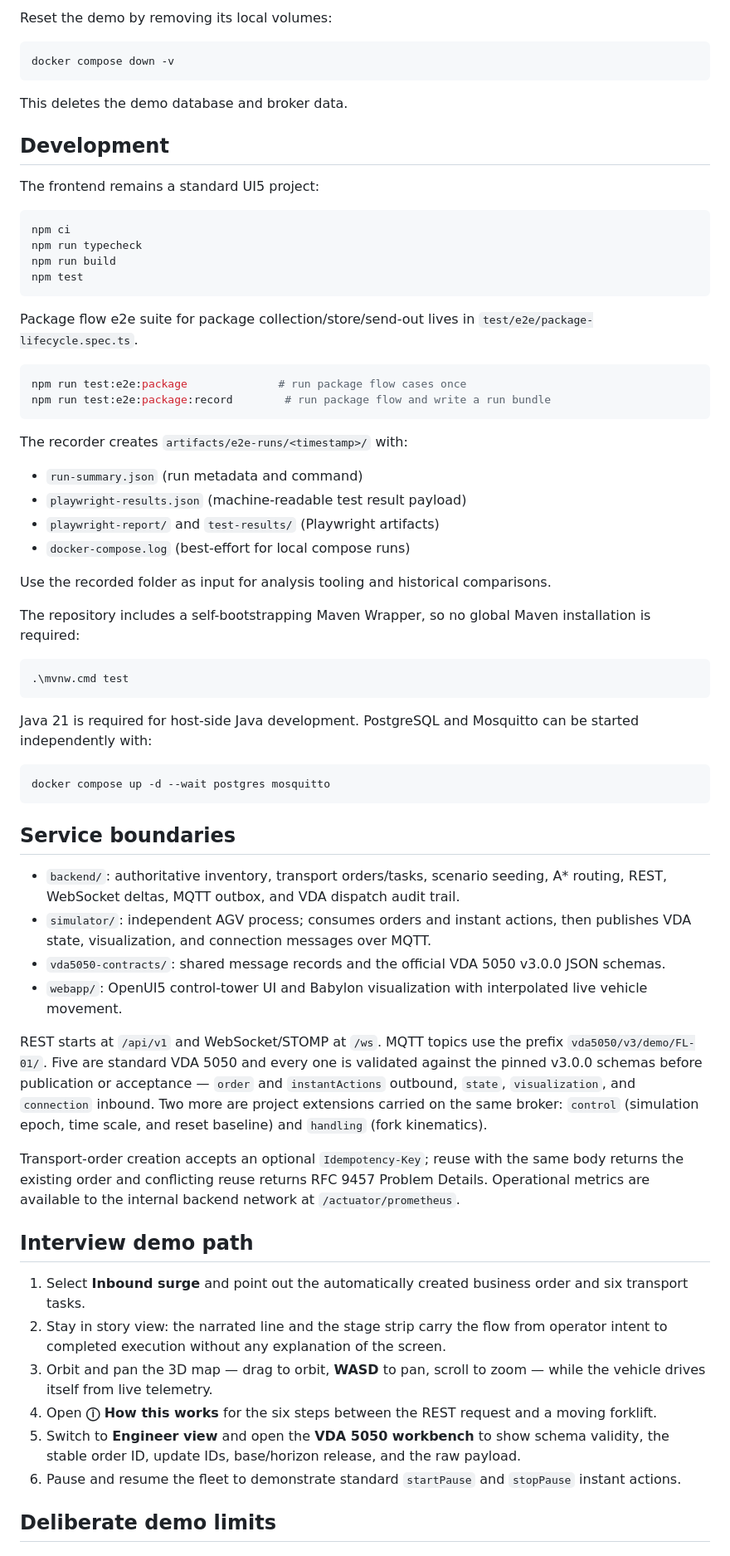
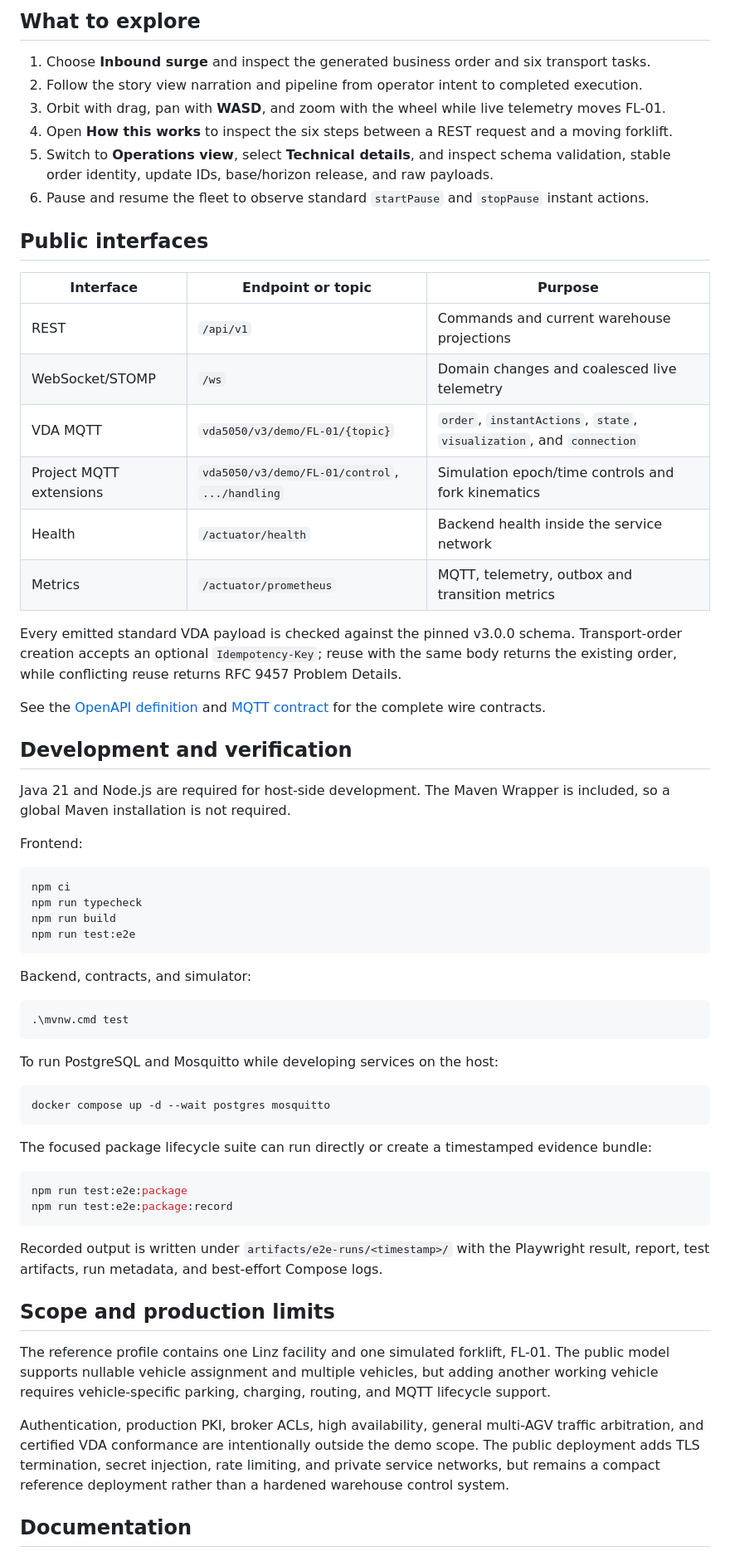
Before and after one commit to krisshkodrani/wharehouse-visualiser, a Markdown page: README.md, the part around one of its changes. Shown at 83% size. GitHub-like rendering.

````diff
--- a/README.md
+++ b/README.md
@@ -47,73 +187,78 @@ OpenRouter failures are shown to the operator and do not create jobs or change i
 
-Reset the demo by removing its local volumes:
+## What to explore
 
-```powershell
-docker compose down -v
-```
+1. Choose **Inbound surge** and inspect the generated business order and six transport tasks.
+2. Follow the story view narration and pipeline from operator intent to completed execution.
+3. Orbit with drag, pan with **WASD**, and zoom with the wheel while live telemetry moves FL-01.
+4. Open **How this works** to inspect the six steps between a REST request and a moving forklift.
+5. Switch to **Operations view**, select **Technical details**, and inspect schema validation,
+   stable order identity, update IDs, base/horizon release, and raw payloads.
+6. Pause and resume the fleet to observe standard `startPause` and `stopPause` instant actions.
 
-This deletes the demo database and broker data.
+## Public interfaces
 
-## Development
+| Interface | Endpoint or topic | Purpose |
+| --- | --- | --- |
+| REST | `/api/v1` | Commands and current warehouse projections |
+| WebSocket/STOMP | `/ws` | Domain changes and coalesced live telemetry |
+| VDA MQTT | `vda5050/v3/demo/FL-01/{topic}` | `order`, `instantActions`, `state`, `visualization`, and `connection` |
+| Project MQTT extensions | `vda5050/v3/demo/FL-01/control`, `.../handling` | Simulation epoch/time controls and fork kinematics |
+| Health | `/actuator/health` | Backend health inside the service network |
+| Metrics | `/actuator/prometheus` | MQTT, telemetry, outbox and transition metrics |
 
-The frontend remains a standard UI5 project:
+Every emitted standard VDA payload is checked against the pinned v3.0.0 schema. Transport-order
+creation accepts an optional `Idempotency-Key`; reuse with the same body returns the existing
+order, while conflicting reuse returns RFC 9457 Problem Details.
+
+See the [OpenAPI definition](docs/openapi.yaml) and [MQTT contract](docs/MQTT.md) for the complete
+wire contracts.
+
+## Development and verification
+
+Java 21 and Node.js are required for host-side development. The Maven Wrapper is included, so a
+global Maven installation is not required.
+
+Frontend:
 
 ```powershell
 npm ci
 npm run typecheck
 npm run build
-npm test
+npm run test:e2e
 ```
 
-Package flow e2e suite for package collection/store/send-out lives in `test/e2e/package-lifecycle.spec.ts`.
-
-```powershell
-npm run test:e2e:package              # run package flow cases once
-npm run test:e2e:package:record        # run package flow and write a run bundle
-```
-
-The recorder creates `artifacts/e2e-runs/<timestamp>/` with:
-
-- `run-summary.json` (run metadata and command)
-- `playwright-results.json` (machine-readable test result payload)
-- `playwright-report/` and `test-results/` (Playwright artifacts)
-- `docker-compose.log` (best-effort for local compose runs)
-
-Use the recorded folder as input for analysis tooling and historical comparisons.
-
-The repository includes a self-bootstrapping Maven Wrapper, so no global Maven installation is required:
+Backend, contracts, and simulator:
 
 ```powershell
 .\mvnw.cmd test
 ```
 
-Java 21 is required for host-side Java development. PostgreSQL and Mosquitto can be started independently with:
+To run PostgreSQL and Mosquitto while developing services on the host:
 
 ```powershell
 docker compose up -d --wait postgres mosquitto
 ```
 
-## Service boundaries
+The focused package lifecycle suite can run directly or create a timestamped evidence bundle:
 
-- `backend/`: authoritative inventory, transport orders/tasks, scenario seeding, A* routing, REST, WebSocket deltas, MQTT outbox, and VDA dispatch audit trail.
-- `simulator/`: independent AGV process; consumes orders and instant actions, then publishes VDA state, visualization, and connection messages over MQTT.
-- `vda5050-contracts/`: shared message records and the official VDA 5050 v3.0.0 JSON schemas.
-- `webapp/`: OpenUI5 control-tower UI and Babylon visualization with interpolated live vehicle movement.
+```powershell
+npm run test:e2e:package
+npm run test:e2e:package:record
+```
 
-REST starts at `/api/v1` and WebSocket/STOMP at `/ws`. MQTT topics use the prefix `vda5050/v3/demo/FL-01/`. Five are standard VDA 5050 and every one is validated against the pinned v3.0.0 schemas before publication or acceptance — `order` and `instantActions` outbound, `state`, `visualization`, and `connection` inbound. Two more are project extensions carried on the same broker: `control` (simulation epoch, time scale, and reset baseline) and `handling` (fork kinematics).
+Recorded output is written under `artifacts/e2e-runs/<timestamp>/` with the Playwright result,
+report, test artifacts, run metadata, and best-effort Compose logs.
 
-Transport-order creation accepts an optional `Idempotency-Key`; reuse with the same body returns the existing order and conflicting reuse returns RFC 9457 Problem Details. Operational metrics are available to the internal backend network at `/actuator/prometheus`.
+## Scope and production limits
 
-## Interview demo path
+The reference profile contains one Linz facility and one simulated forklift, FL-01. The public
+model supports nullable vehicle assignment and multiple vehicles, but adding another working
+vehicle requires vehicle-specific parking, charging, routing, and MQTT lifecycle support.
 
-1. Select **Inbound surge** and point out the automatically created business order and six transport tasks.
-2. Stay in story view: the narrated line and the stage strip carry the flow from operator
-   intent to completed execution without any explanation of the screen.
-3. Orbit and pan the 3D map — drag to orbit, **WASD** to pan, scroll to zoom — while the
-   vehicle drives itself from live telemetry.
-4. Open **ⓘ How this works** for the six steps between the REST request and a moving forklift.
-5. Switch to **Engineer view** and open the **VDA 5050 workbench** to show schema validity,
-   the stable order ID, update IDs, base/horizon release, and the raw payload.
-6. Pause and resume the fleet to demonstrate standard `startPause` and `stopPause` instant actions.
+Authentication, production PKI, broker ACLs, high availability, general multi-AGV traffic
+arbitration, and certified VDA conformance are intentionally outside the demo scope. The public
+deployment adds TLS termination, secret injection, rate limiting, and private service networks,
+but remains a compact reference deployment rather than a hardened warehouse control system.
 
-## Deliberate demo limits
+## Documentation
 
````
Also changed, not shown: other parts of README.md (+168 -20 lines).
